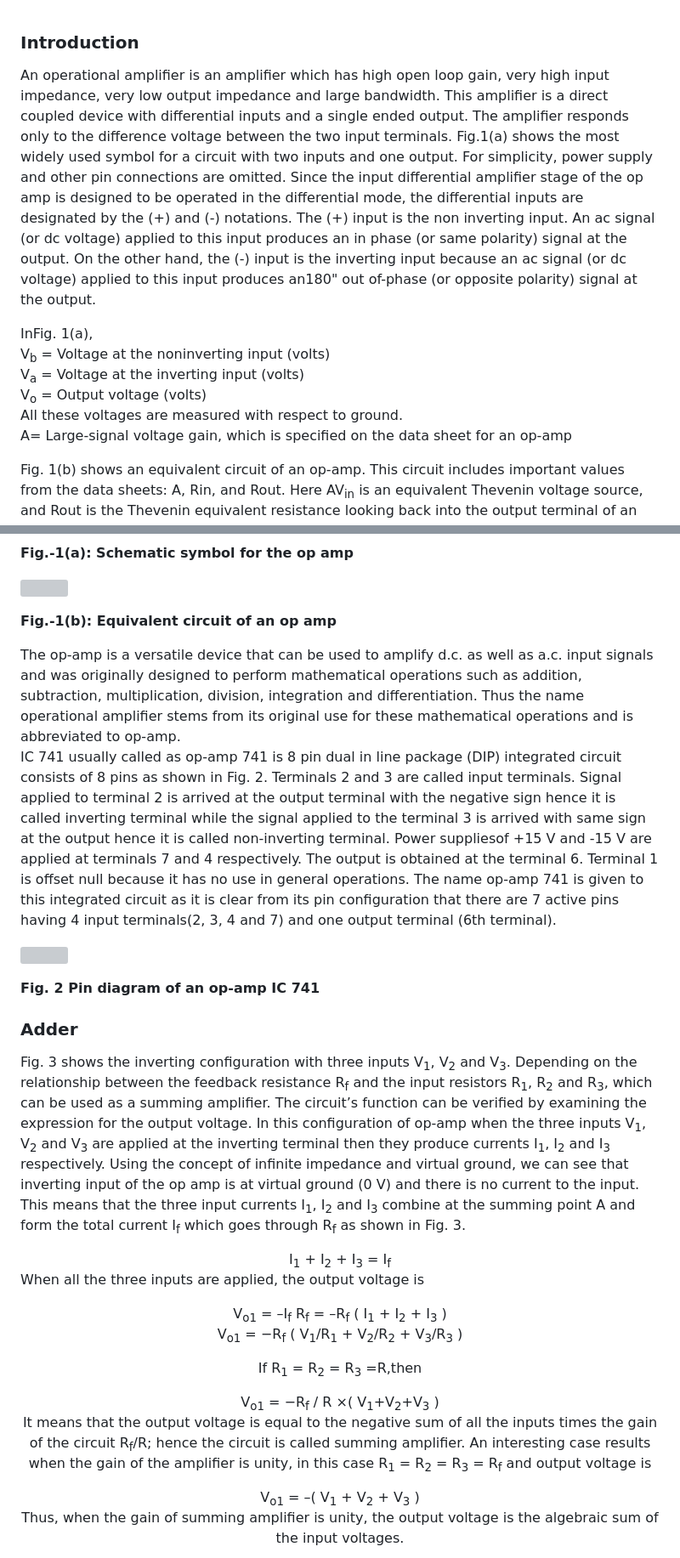
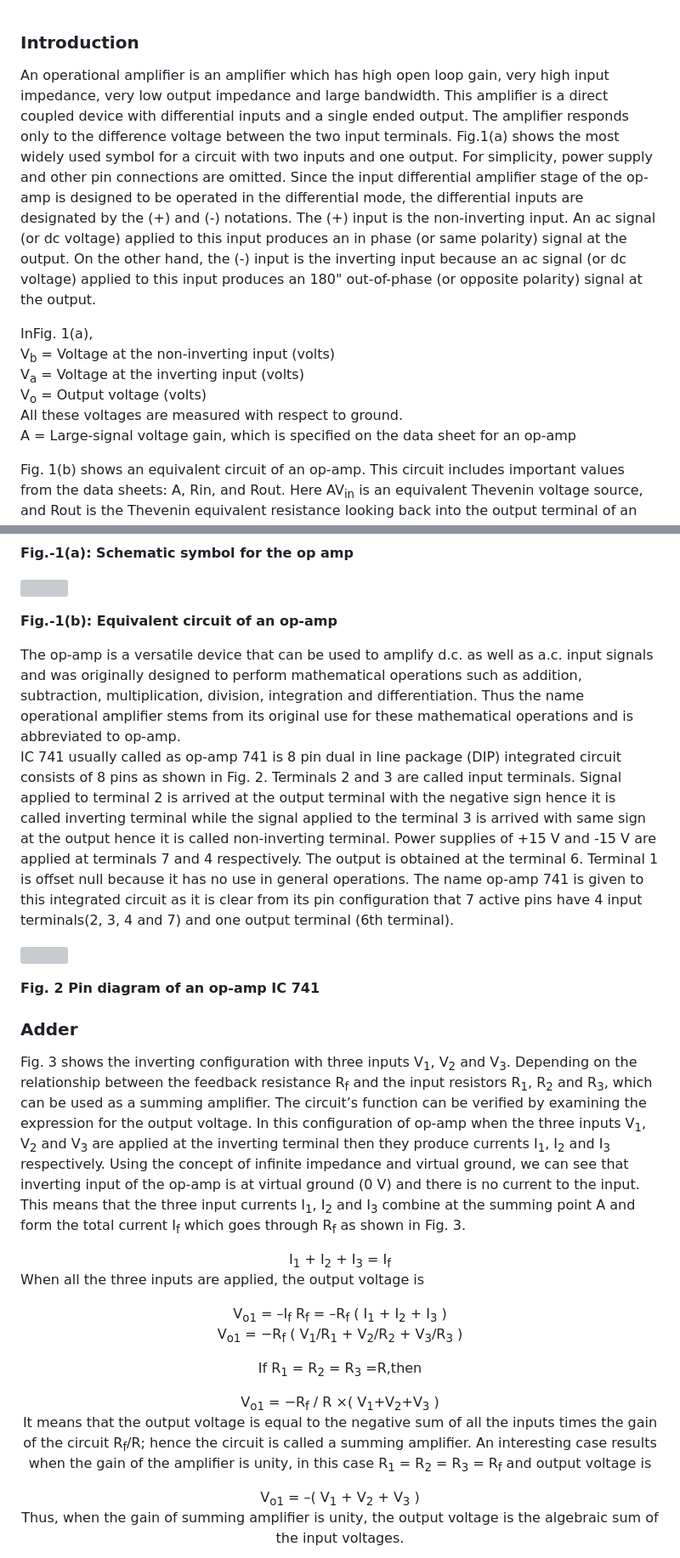
Before and after one commit to virtual-labs/exp-mathematical-operations-iitr, a Markdown page: experiment/theory.md, 2 parts joined by grey strips. Shown: that part at 85% size. Rendered like a GitHub page; grey boxes are pictures that could not be loaded.

```diff
--- a/experiment/theory.md
+++ b/experiment/theory.md
@@ -1,14 +1,14 @@
 ### Introduction
 <div style="text-align:justify">
 
-An operational amplifier is an amplifier which has high open loop gain, very high input impedance, very low output impedance and large bandwidth. This amplifier is a direct coupled device with differential inputs and a single ended output. The amplifier responds only to the difference voltage between the two input terminals. Fig.1(a) shows the most widely used symbol for a circuit with two inputs and one output. For simplicity, power supply and other pin connections are omitted. Since the input differential amplifier stage of the op amp is designed to be operated in the differential mode, the differential inputs are designated by the (+) and (-) notations. The (+) input is the non inverting input. An ac signal (or dc voltage) applied to this input produces an in phase (or same polarity) signal at the output. On the other hand, the (-) input is the inverting input because an ac signal (or dc voltage) applied to this input produces an180" out of-phase (or opposite polarity) signal at the output.
+An operational amplifier is an amplifier which has high open loop gain, very high input impedance, very low output impedance and large bandwidth. This amplifier is a direct coupled device with differential inputs and a single ended output. The amplifier responds only to the difference voltage between the two input terminals. Fig.1(a) shows the most widely used symbol for a circuit with two inputs and one output. For simplicity, power supply and other pin connections are omitted. Since the input differential amplifier stage of the op-amp is designed to be operated in the differential mode, the differential inputs are designated by the (+) and (-) notations. The (+) input is the non-inverting input. An ac signal (or dc voltage) applied to this input produces an in phase (or same polarity) signal at the output. On the other hand, the (-) input is the inverting input because an ac signal (or dc voltage) applied to this input produces an 180" out-of-phase (or opposite polarity) signal at the output.
 
 InFig. 1(a),
-V<sub>b</sub> = Voltage at the noninverting input (volts)
+V<sub>b</sub> = Voltage at the non-inverting input (volts)
 V<sub>a</sub> = Voltage at the inverting input (volts)
 V<sub>o</sub> = Output voltage (volts)
 All these voltages are measured with respect to ground.
-A= Large-signal voltage gain, which is specified on the data sheet for an op-amp
+A = Large-signal voltage gain, which is specified on the data sheet for an op-amp
 
 Fig. 1(b) shows an equivalent circuit of an op-amp. This circuit includes important values from the data sheets: A, Rin, and Rout. Here AV<sub>in</sub> is an equivalent Thevenin voltage source, and Rout is the Thevenin equivalent resistance looking back into the output terminal of an op-amp. The equivalent circuit is useful in analyzing the basic operating principles of op-amps and in observing the effects of feedback arrangements. For the circuit shown in Fig. 1(b), the output voltage is
 
@@ -25,11 +25,11 @@ Above equation indicates that the output voltage Vo is directly proportional to
 
 ![](images/image1(b).png)
 
-**Fig.-1(b): Equivalent circuit of an op amp**
+**Fig.-1(b): Equivalent circuit of an op-amp**
 </div>
 The op-amp is a versatile device that can be used to amplify d.c. as well as a.c. input signals and was originally designed to perform mathematical operations such as addition, subtraction, multiplication, division, integration and differentiation. Thus the name operational amplifier stems from its original use for these mathematical operations and is abbreviated to op-amp.
 
-IC 741 usually called as op-amp 741 is 8 pin dual in line package (DIP) integrated circuit consists of 8 pins as shown in Fig. 2. Terminals 2 and 3 are called input terminals. Signal applied to terminal 2 is arrived at the output terminal with the negative sign hence it is called inverting terminal while the signal applied to the terminal 3 is arrived with same sign at the output hence it is called non-inverting terminal. Power suppliesof +15 V and -15 V are applied at terminals 7 and 4 respectively. The output is obtained at the terminal 6. Terminal 1 is offset null because it has no use in general operations. The name op-amp 741 is given to this integrated circuit as it is clear from its pin configuration that there are 7 active pins having 4 input terminals(2, 3, 4 and 7) and one output terminal (6th terminal).
+IC 741 usually called as op-amp 741 is 8 pin dual in line package (DIP) integrated circuit consists of 8 pins as shown in Fig. 2. Terminals 2 and 3 are called input terminals. Signal applied to terminal 2 is arrived at the output terminal with the negative sign hence it is called inverting terminal while the signal applied to the terminal 3 is arrived with same sign at the output hence it is called non-inverting terminal. Power supplies of +15 V and -15 V are applied at terminals 7 and 4 respectively. The output is obtained at the terminal 6. Terminal 1 is offset null because it has no use in general operations. The name op-amp 741 is given to this integrated circuit as it is clear from its pin configuration that 7 active pins have 4 input terminals(2, 3, 4 and 7) and one output terminal (6th terminal).
 <div style="text-align:center">
 
 ![](images/image2(2).png)
@@ -39,7 +39,7 @@ IC 741 usually called as op-amp 741 is 8 pin dual in line package (DIP) integrat
 
 ### **Adder**
 
-Fig. 3 shows the inverting configuration with three inputs V<sub>1</sub>, V<sub>2</sub> and V<sub>3</sub>. Depending on the relationship between the feedback resistance R<sub>f</sub> and the input resistors R<sub>1</sub>, R<sub>2</sub> and R<sub>3</sub>, which can be used as a summing amplifier. The circuit’s function can be verified by examining the expression for the output voltage. In this configuration of op-amp when the three inputs V<sub>1</sub>, V<sub>2</sub> and V<sub>3</sub> are applied at the inverting terminal then they produce currents I<sub>1</sub>, I<sub>2</sub> and I<sub>3</sub> respectively. Using the concept of infinite impedance and virtual ground, we can see that inverting input of the op amp is at virtual ground (0 V) and there is no current to the input. This means that the three input currents I<sub>1</sub>, I<sub>2</sub> and I<sub>3</sub> combine at the summing point A and form the total current I<sub>f</sub> which goes through R<sub>f</sub> as shown in Fig. 3.
+Fig. 3 shows the inverting configuration with three inputs V<sub>1</sub>, V<sub>2</sub> and V<sub>3</sub>. Depending on the relationship between the feedback resistance R<sub>f</sub> and the input resistors R<sub>1</sub>, R<sub>2</sub> and R<sub>3</sub>, which can be used as a summing amplifier. The circuit’s function can be verified by examining the expression for the output voltage. In this configuration of op-amp when the three inputs V<sub>1</sub>, V<sub>2</sub> and V<sub>3</sub> are applied at the inverting terminal then they produce currents I<sub>1</sub>, I<sub>2</sub> and I<sub>3</sub> respectively. Using the concept of infinite impedance and virtual ground, we can see that inverting input of the op-amp is at virtual ground (0 V) and there is no current to the input. This means that the three input currents I<sub>1</sub>, I<sub>2</sub> and I<sub>3</sub> combine at the summing point A and form the total current I<sub>f</sub> which goes through R<sub>f</sub> as shown in Fig. 3.
 
 <center>I<sub>1</sub> + I<sub>2</sub> + I<sub>3</sub> = I<sub>f</sub></center>
 
@@ -54,7 +54,7 @@ If R<sub>1</sub> = R<sub>2</sub> = R<sub>3</sub> =R,then
 <center>V<sub>o1</sub> = −R<sub>f</sub> / R ×( V<sub>1</sub>+V<sub>2</sub>+V<sub>3</sub> ) </center>
 
 
-It means that the output voltage is equal to the negative sum of all the inputs times the gain of the circuit R<sub>f</sub>/R; hence the circuit is called summing amplifier. An interesting case results when the gain of the amplifier is unity, in this case R<sub>1</sub> = R<sub>2</sub> = R<sub>3</sub> = R<sub>f</sub> and output voltage is
+It means that the output voltage is equal to the negative sum of all the inputs times the gain of the circuit R<sub>f</sub>/R; hence the circuit is called a summing amplifier. An interesting case results when the gain of the amplifier is unity, in this case R<sub>1</sub> = R<sub>2</sub> = R<sub>3</sub> = R<sub>f</sub> and output voltage is
 
 <center>V<sub>o1</sub> = –( V<sub>1</sub> + V<sub>2</sub> + V<sub>3</sub> )</center>
 
```
Also changed, not shown: other parts of experiment/theory.md (+1 -1 lines).
